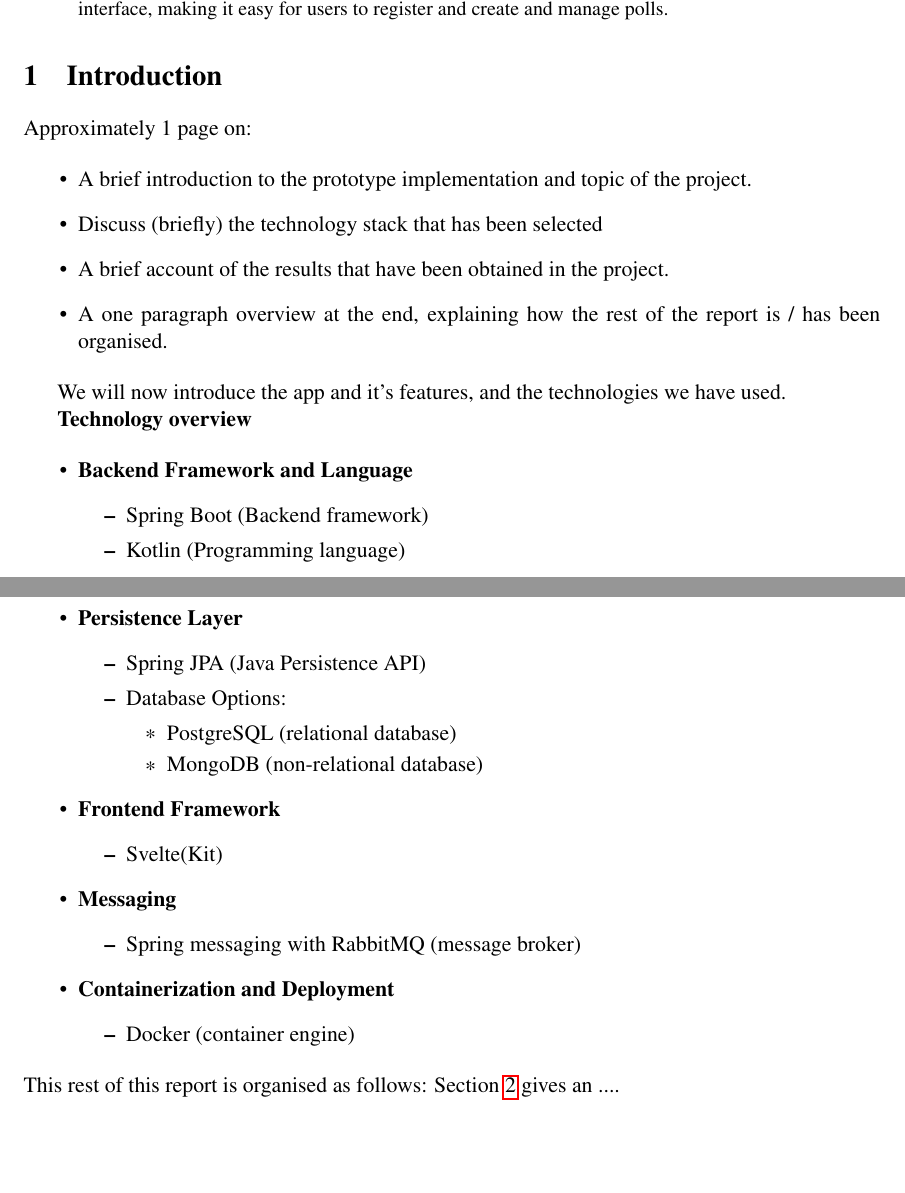
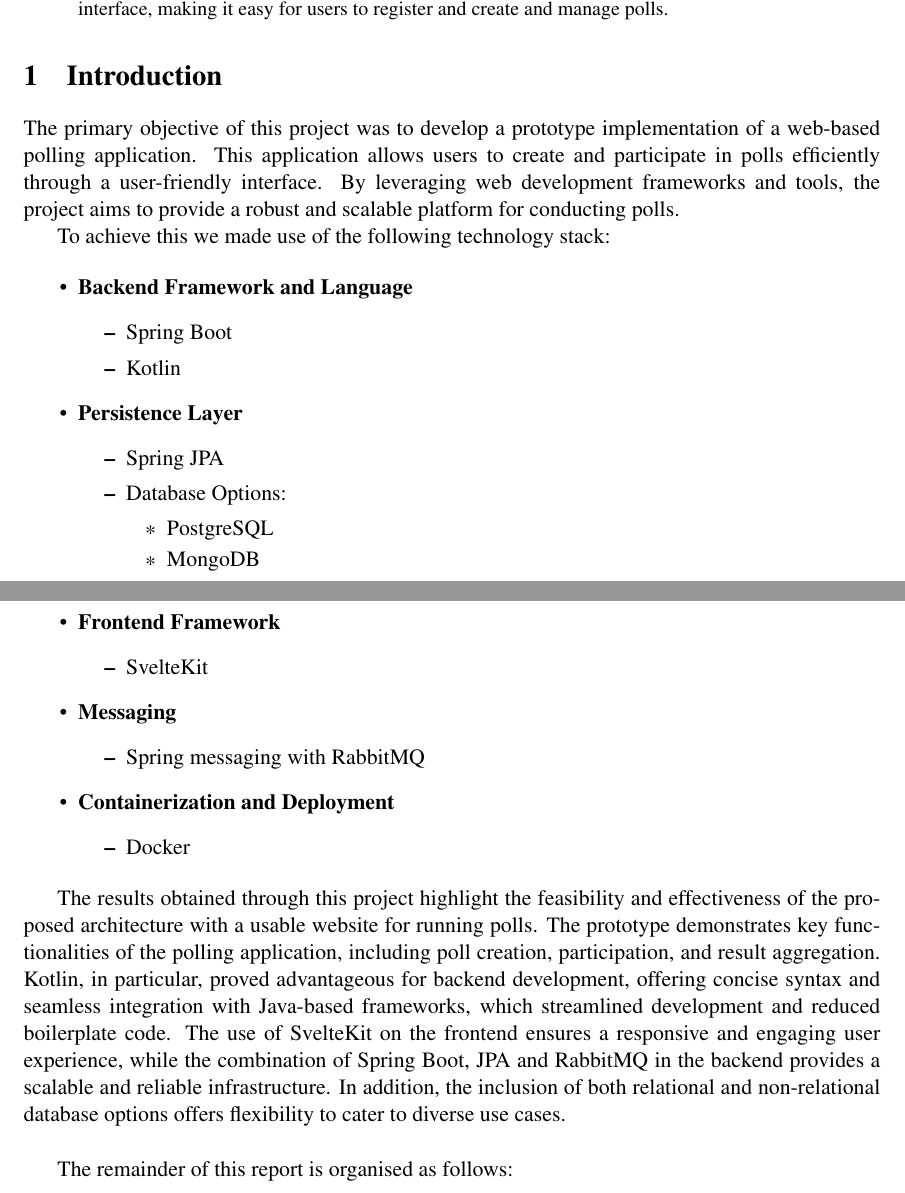
Before and after one commit to Krissibro/DAT250-Sploinkyboink, a LaTeX paper (project report/report.tex, which reads project report/sections/introduction.tex): two parts of pages 1 and 2 of 15, joined at a grey line, cut so that both start at the same text, the shorter picture padded with empty space. Compiled offline with pdfLaTeX; a LaTeX package or settings file that is missing is left out.

Commit message:
Introduction reworked

```diff
--- a/project report/sections/introduction.tex
+++ b/project report/sections/introduction.tex
@@ -1,61 +1,50 @@
 \section{Introduction}
 \label{sec:introduction}
 
-Approximately 1 page on:
+The primary objective of this project was to develop a prototype implementation of a web-based polling application.
+This application allows users to create and participate in polls efficiently through a user-friendly interface.
+By leveraging web development frameworks and tools, the project aims to provide a robust and scalable platform for conducting polls.
 
-\begin{itemize}
-
-\item A brief introduction to the prototype implementation and topic of the project.
-
-\item Discuss (briefly) the technology stack that has been selected
-
-\item A brief account of the results that have been obtained in the project.
-
-\item A one paragraph overview at the end, explaining how the rest of the report is / has been organised.
-
-\end{itemize}
-
-
-We will now introduce the app and it's features, and the technologies we have used.
-
-
-\textbf{Technology overview}
-
+To achieve this we made use of the following technology stack:
 
 \begin{itemize}
     \item \textbf{Backend Framework and Language}
     \begin{itemize}
-        \item Spring Boot (Backend framework)
-        \item Kotlin (Programming language)
+        \item Spring Boot
+        \item Kotlin
     \end{itemize}
 
     \item \textbf{Persistence Layer}
     \begin{itemize}
-        \item Spring JPA (Java Persistence API)
+        \item Spring JPA
         \item Database Options:
         \begin{itemize}
-            \item PostgreSQL (relational database)
-            \item MongoDB (non-relational database)
+            \item PostgreSQL
+            \item MongoDB
         \end{itemize}
     \end{itemize}
 
     \item \textbf{Frontend Framework}
     \begin{itemize}
-        \item Svelte(Kit)
+        \item SvelteKit
     \end{itemize}
 
     \item \textbf{Messaging}
     \begin{itemize}
-        \item Spring messaging with RabbitMQ (message broker)
+        \item Spring messaging with RabbitMQ
     \end{itemize}
 
     \item \textbf{Containerization and Deployment}
     \begin{itemize}
-        \item Docker (container engine)
+        \item Docker
     \end{itemize}
 \end{itemize}
 
+The results obtained through this project highlight the feasibility and effectiveness of the proposed architecture with a usable website for running polls.
+The prototype demonstrates key functionalities of the polling application, including poll creation, participation, and result aggregation.
+Kotlin, in particular, proved advantageous for backend development, offering concise syntax and seamless integration with Java-based frameworks, which streamlined development and reduced boilerplate code.
+The use of SvelteKit on the frontend ensures a responsive and engaging user experience, while the combination of Spring Boot, JPA and RabbitMQ in the backend provides a scalable and reliable infrastructure.
+In addition, the inclusion of both relational and non-relational database options offers flexibility to cater to diverse use cases. \\
 
-\noindent
-This rest of this report is organised as follows:
-Section~\ref{sec:design} gives an ....
+The remainder of this report is organised as follows:
+\begin{itemize}
```
Also changed, not shown: project report/sections/introduction.tex (6 more changed lines).
